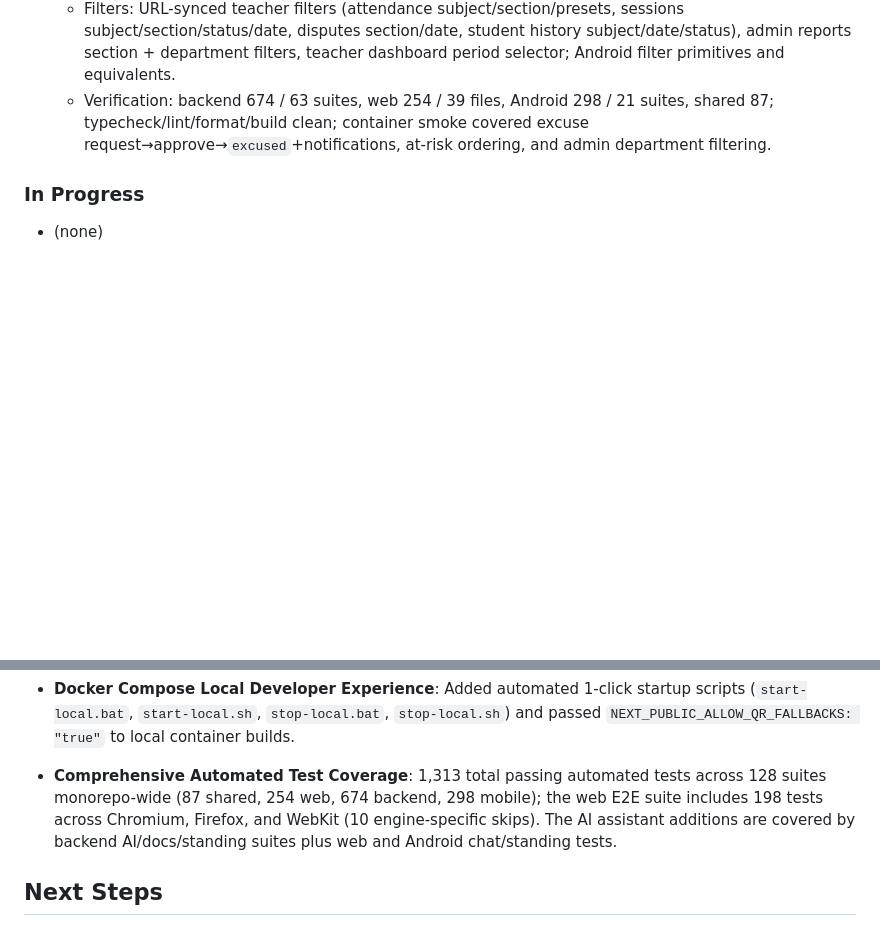
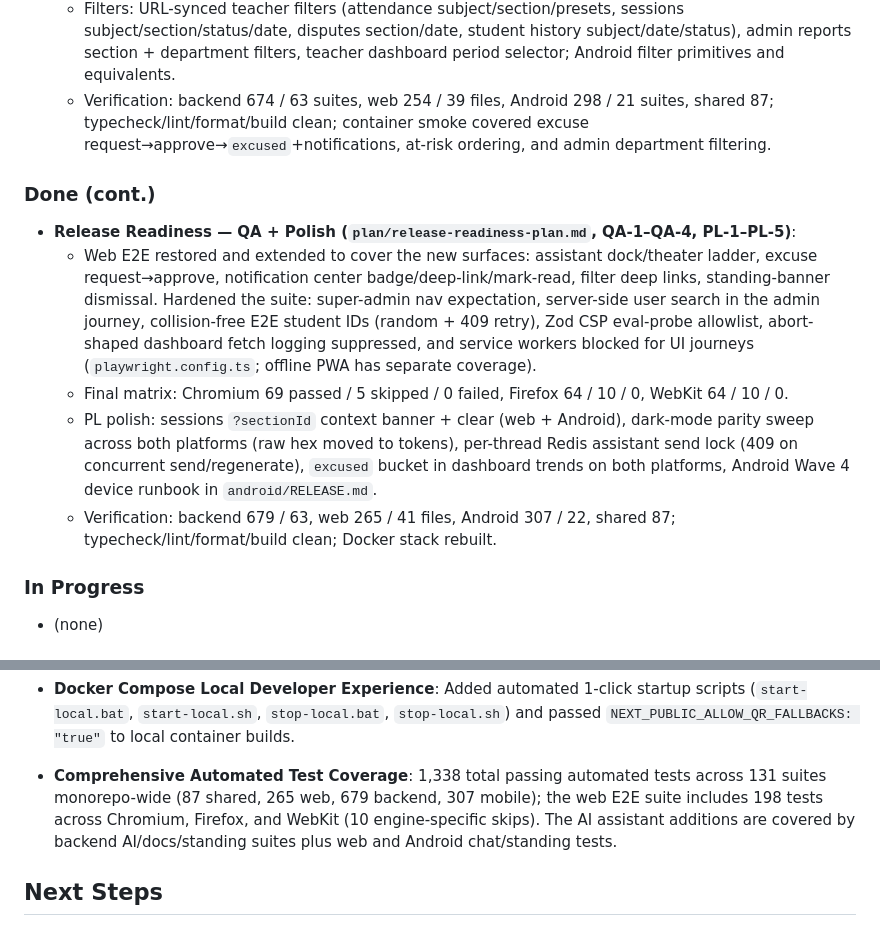
Before and after one commit to AddToKart/polycheck, a Markdown page: AGENTS.md, 2 parts joined by grey strips. Rendered like a GitHub page; blank space fills up the shorter version.

Commit message:
docs: release-readiness results and follow-ups
- QA matrix results, polish delivery, and Android Wave 4 device runbook reference

```diff
--- a/AGENTS.md
+++ b/AGENTS.md
@@ -522,6 +522,13 @@ import { haversineDistance } from '@polycheck/shared/utils'
   - Filters: URL-synced teacher filters (attendance subject/section/presets, sessions subject/section/status/date, disputes section/date, student history subject/date/status), admin reports section + department filters, teacher dashboard period selector; Android filter primitives and equivalents.
   - Verification: backend 674 / 63 suites, web 254 / 39 files, Android 298 / 21 suites, shared 87; typecheck/lint/format/build clean; container smoke covered excuse request→approve→`excused`+notifications, at-risk ordering, and admin department filtering.
 
+### Done (cont.)
+- **Release Readiness — QA + Polish (`plan/release-readiness-plan.md`, QA-1–QA-4, PL-1–PL-5)**:
+  - Web E2E restored and extended to cover the new surfaces: assistant dock/theater ladder, excuse request→approve, notification center badge/deep-link/mark-read, filter deep links, standing-banner dismissal. Hardened the suite: super-admin nav expectation, server-side user search in the admin journey, collision-free E2E student IDs (random + 409 retry), Zod CSP eval-probe allowlist, abort-shaped dashboard fetch logging suppressed, and service workers blocked for UI journeys (`playwright.config.ts`; offline PWA has separate coverage).
+  - Final matrix: Chromium 69 passed / 5 skipped / 0 failed, Firefox 64 / 10 / 0, WebKit 64 / 10 / 0.
+  - PL polish: sessions `?sectionId` context banner + clear (web + Android), dark-mode parity sweep across both platforms (raw hex moved to tokens), per-thread Redis assistant send lock (409 on concurrent send/regenerate), `excused` bucket in dashboard trends on both platforms, Android Wave 4 device runbook in `android/RELEASE.md`.
+  - Verification: backend 679 / 63, web 265 / 41 files, Android 307 / 22, shared 87; typecheck/lint/format/build clean; Docker stack rebuilt.
+
 ### In Progress
 - (none)
 
@@ -555,7 +562,7 @@ import { haversineDistance } from '@polycheck/shared/utils'
   - Mobile scanner (`android/app/(tabs)/scan.tsx`) exposes `Upload QR Image` and `Enter Code` fallbacks alongside live camera.
 - **Database Migration Self-Healing**: Added idempotent pre-checks and backfills in `20260907090000_domain_constraints/migration.sql` to gracefully handle dirty development databases or re-runs without crashing the migration service container.
 - **Docker Compose Local Developer Experience**: Added automated 1-click startup scripts (`start-local.bat`, `start-local.sh`, `stop-local.bat`, `stop-local.sh`) and passed `NEXT_PUBLIC_ALLOW_QR_FALLBACKS: "true"` to local container builds.
-- **Comprehensive Automated Test Coverage**: 1,313 total passing automated tests across 128 suites monorepo-wide (87 shared, 254 web, 674 backend, 298 mobile); the web E2E suite includes 198 tests across Chromium, Firefox, and WebKit (10 engine-specific skips). The AI assistant additions are covered by backend AI/docs/standing suites plus web and Android chat/standing tests.
+- **Comprehensive Automated Test Coverage**: 1,338 total passing automated tests across 131 suites monorepo-wide (87 shared, 265 web, 679 backend, 307 mobile); the web E2E suite includes 198 tests across Chromium, Firefox, and WebKit (10 engine-specific skips). The AI assistant additions are covered by backend AI/docs/standing suites plus web and Android chat/standing tests.
 
 ## Next Steps
 - Connect sessions page to section context when navigated from section detail.
```
Also changed, not shown: plan/release-readiness-plan.md (added, +143 -0 lines).
